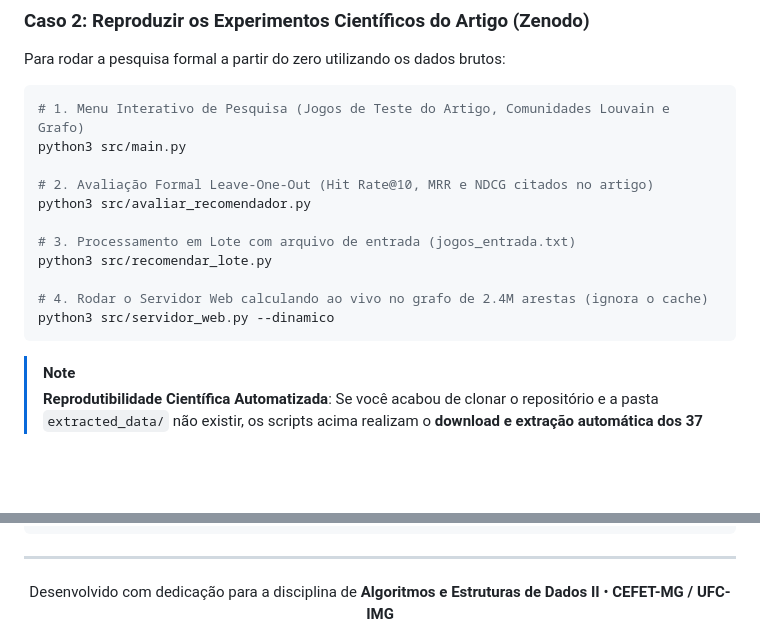
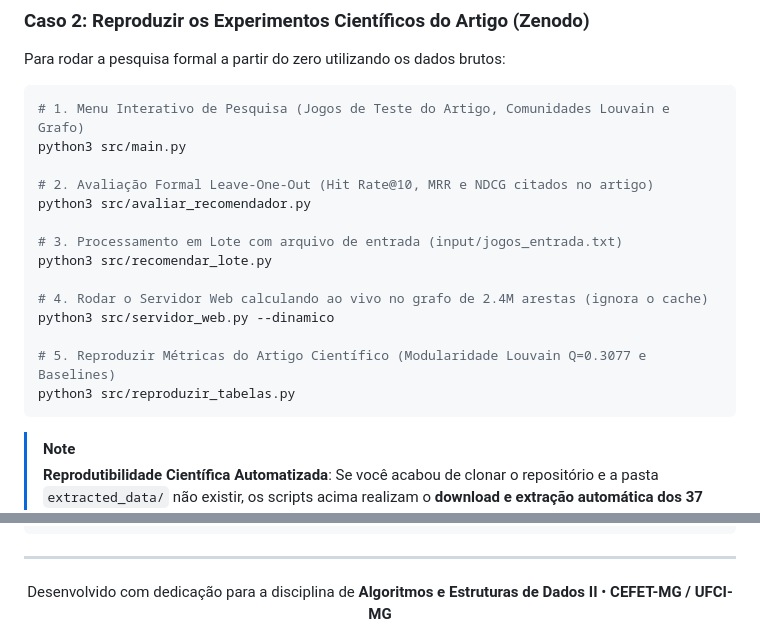
Before and after one commit to rafa16w34/TrabalhoFinal-AEDS2, a Markdown page: README.md, 2 parts joined by grey strips. Drawn GitHub-style; blank space fills up the shorter version.

````diff
--- a/README.md
+++ b/README.md
@@ -99,11 +99,14 @@ python3 src/main.py
 # 2. Avaliação Formal Leave-One-Out (Hit Rate@10, MRR e NDCG citados no artigo)
 python3 src/avaliar_recomendador.py
 
-# 3. Processamento em Lote com arquivo de entrada (jogos_entrada.txt)
+# 3. Processamento em Lote com arquivo de entrada (input/jogos_entrada.txt)
 python3 src/recomendar_lote.py
 
 # 4. Rodar o Servidor Web calculando ao vivo no grafo de 2.4M arestas (ignora o cache)
 python3 src/servidor_web.py --dinamico
+
+# 5. Reproduzir Métricas do Artigo Científico (Modularidade Louvain Q=0.3077 e Baselines)
+python3 src/reproduzir_tabelas.py
 ```
 
 > [!NOTE]
@@ -216,5 +246,5 @@ Para citar este projeto ou o dataset em trabalhos acadêmicos:
 ---
 
 <div align="center">
-Desenvolvido com dedicação para a disciplina de <b>Algoritmos e Estruturas de Dados II</b> • <b>CEFET-MG / UFC-IMG</b>
+Desenvolvido com dedicação para a disciplina de <b>Algoritmos e Estruturas de Dados II</b> • <b>CEFET-MG / UFCI-MG</b>
 </div>
````
Also changed, not shown: other parts of README.md (+32 -5 lines), pesquisa_campo/pesquisa_campo_geral.png (added), pesquisa_campo/pesquisa_campo_por_jogo.png (added), 11 other files.
